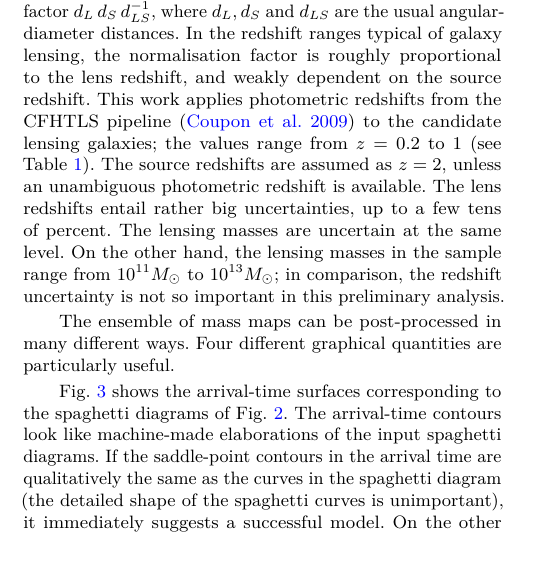
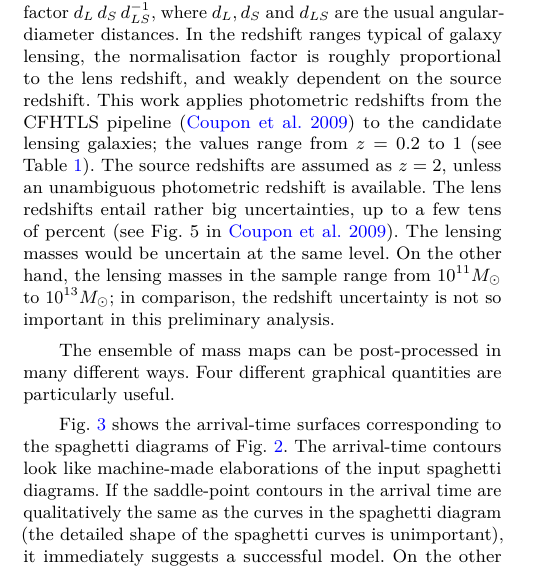
Before and after one commit to RafiKueng/p2, a LaTeX paper (paper2.tex, which reads parts/massmodel.tex): part of one column of page 4 of 16, cut so that both start at the same text. Compiled offline with pdfLaTeX; a LaTeX package or settings file that is missing is left out.

Commit message:
redshift-uncertainty ref

```diff
--- a/parts/massmodel.tex
+++ b/parts/massmodel.tex
@@ -36,11 +36,12 @@ redshifts from the CFHTLS pipeline \citep{2009A&A...500..981C} to the
 candidate lensing galaxies; the values range from $z=0.2$ to 1 (see
 Table~\ref{tab:models}).  The source redshifts are assumed as $z=2$,
 unless an unambiguous photometric redshift is available.  The lens
-redshifts entail rather big uncertainties, up to a few tens of
-percent.  The lensing masses are uncertain at the same level.  On the
-other hand, the lensing masses in the sample range from
-$10^{11}M_\odot$ to $10^{13}M_\odot$; in comparison, the redshift
-uncertainty is not so important in this preliminary analysis.
+redshifts entail rather big uncertainties, up to a few tens of percent
+\citep[see Fig.~5 in][]{2009A&A...500..981C}. The lensing masses would
+be uncertain at the same level.  On the other hand, the lensing masses
+in the sample range from $10^{11}M_\odot$ to $10^{13}M_\odot$; in
+comparison, the redshift uncertainty is not so important in this
+preliminary analysis.
 % \textcolor{red}{\bf IF: I would not say this is
 % ``negligible'' but, rather, that the error in the redshift would lead to
 %  surface mass density uncertainties of XX\%, which, for the
```
